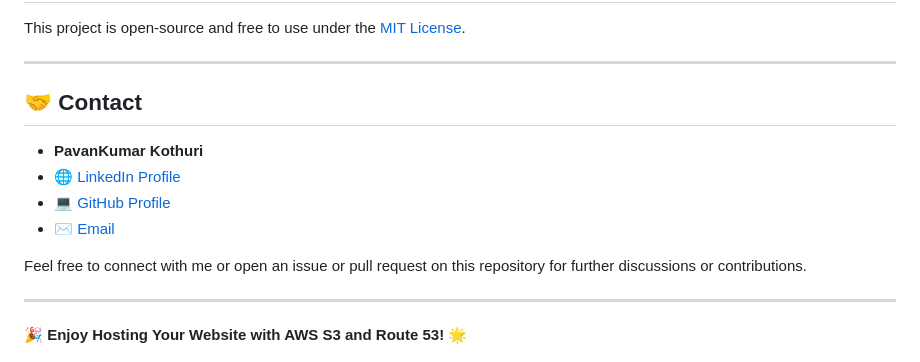
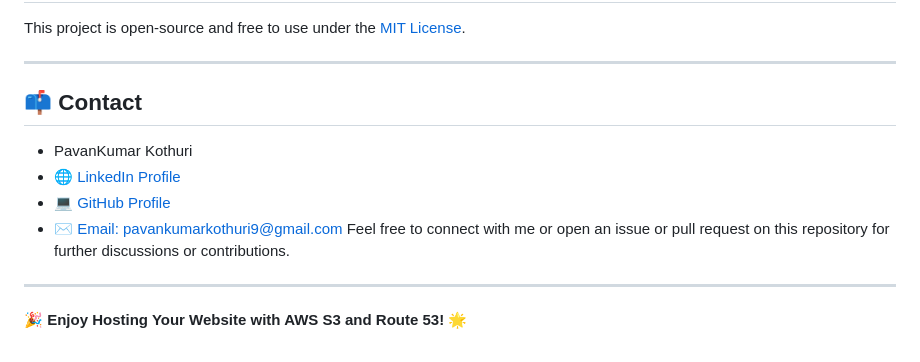
Before and after one commit to PavanKumarKothuri/AWS-S3-static, a Markdown page: README.md, the part around the change. Drawn GitHub-style.

Commit message:
README info

```diff
--- a/README.md
+++ b/README.md
@@ -120,12 +120,11 @@ This project is open-source and free to use under the [MIT License](LICENSE).
 
 ---
 
-## 🤝 **Contact**
-- **PavanKumar Kothuri**
+## **📫 Contact**
+- PavanKumar Kothuri
 - 🌐 [LinkedIn Profile](https://www.linkedin.com/in/iamkpk/)
 - 💻 [GitHub Profile](https://github.com/PavanKumarKothuri)
-- ✉️ [Email](mailto:pavankumarkothuri9@gmail.com)
-
+- ✉️ [Email: pavankumarkothuri9@gmail.com](mailto:pavankumarkothuri9@gmail.com)
 Feel free to connect with me or open an issue or pull request on this repository for further discussions or contributions.
 
 ---
```
